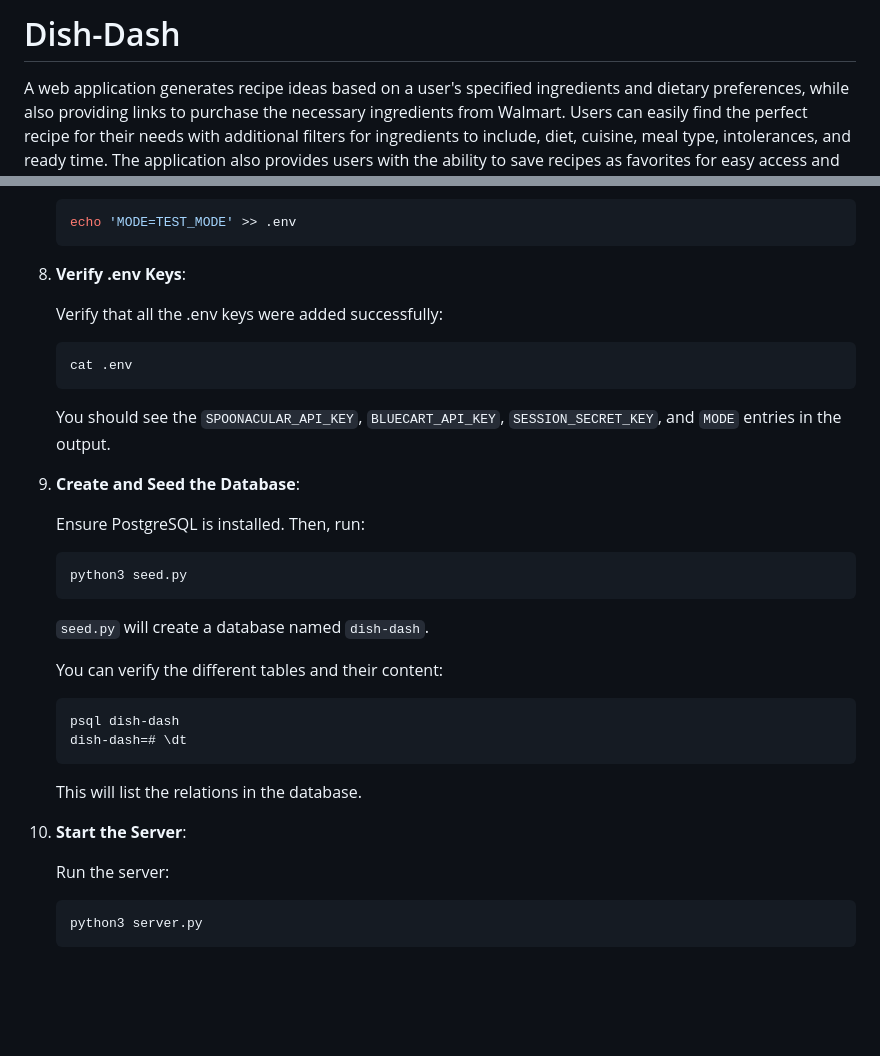
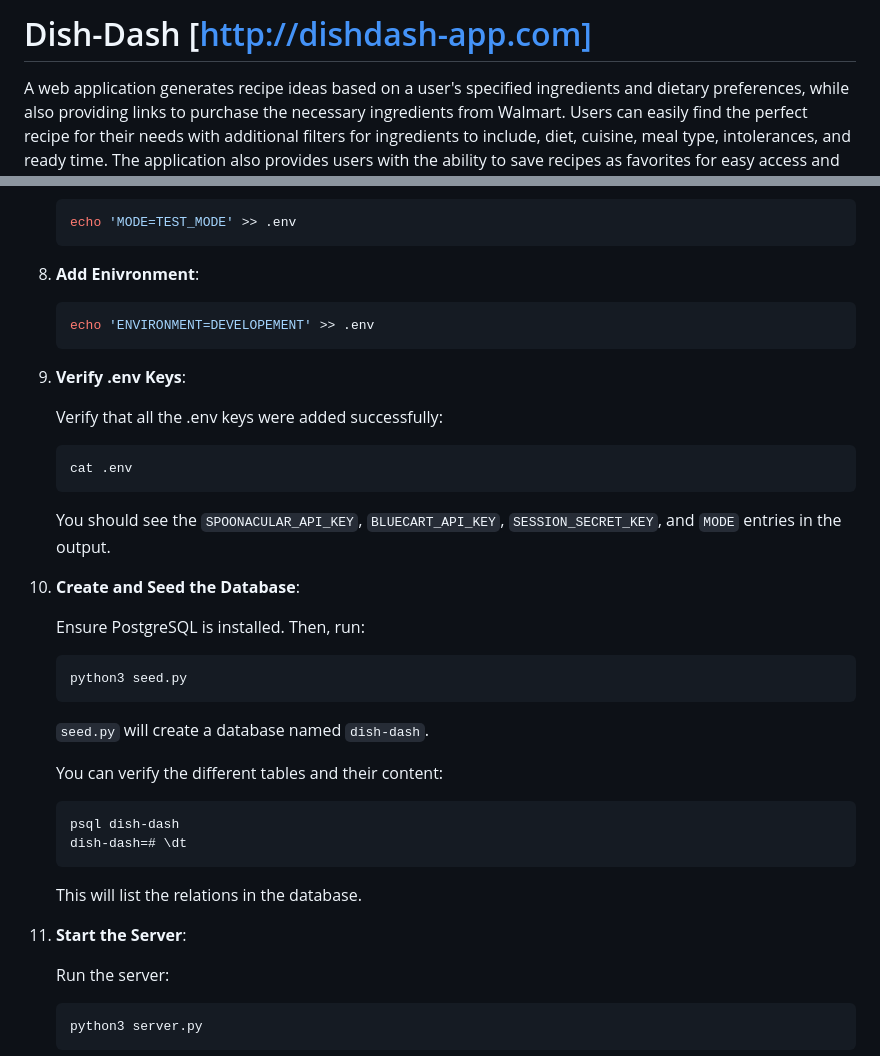
Before and after one commit to faycalBourouina/Dish-Dash, a Markdown page: README.md, 2 parts joined by grey strips. GitHub-like rendering; blank space fills up the shorter version.

````diff
--- a/README.md
+++ b/README.md
@@ -1,4 +1,4 @@
-# Dish-Dash
+# Dish-Dash [http://dishdash-app.com]
 
 A web application generates recipe ideas based on a user's specified ingredients and dietary preferences, while also providing links to purchase the necessary ingredients from Walmart. Users can easily find the perfect recipe for their needs with additional filters for ingredients to include, diet, cuisine, meal type, intolerances, and ready time. The application also provides users with the ability to save recipes as favorites for easy access and management.
 
@@ -84,7 +84,13 @@ A web application generates recipe ideas based on a user's specified ingredients
     echo 'MODE=TEST_MODE' >> .env
     ```
 
-8. **Verify .env Keys**:
+8. **Add Enivronment**:
+
+    ```bash
+    echo 'ENVIRONMENT=DEVELOPEMENT' >> .env
+    ```
+
+9. **Verify .env Keys**:
 
     Verify that all the .env keys were added successfully:
 
@@ -94,7 +100,7 @@ A web application generates recipe ideas based on a user's specified ingredients
 
     You should see the `SPOONACULAR_API_KEY`, `BLUECART_API_KEY`, `SESSION_SECRET_KEY`, and `MODE` entries in the output.
 
-9. **Create and Seed the Database**:
+10. **Create and Seed the Database**:
 
     Ensure PostgreSQL is installed. Then, run:
 
@@ -113,7 +119,7 @@ A web application generates recipe ideas based on a user's specified ingredients
 
     This will list the relations in the database.
 
-10. **Start the Server**:
+11. **Start the Server**:
 
     Run the server:
 
````
